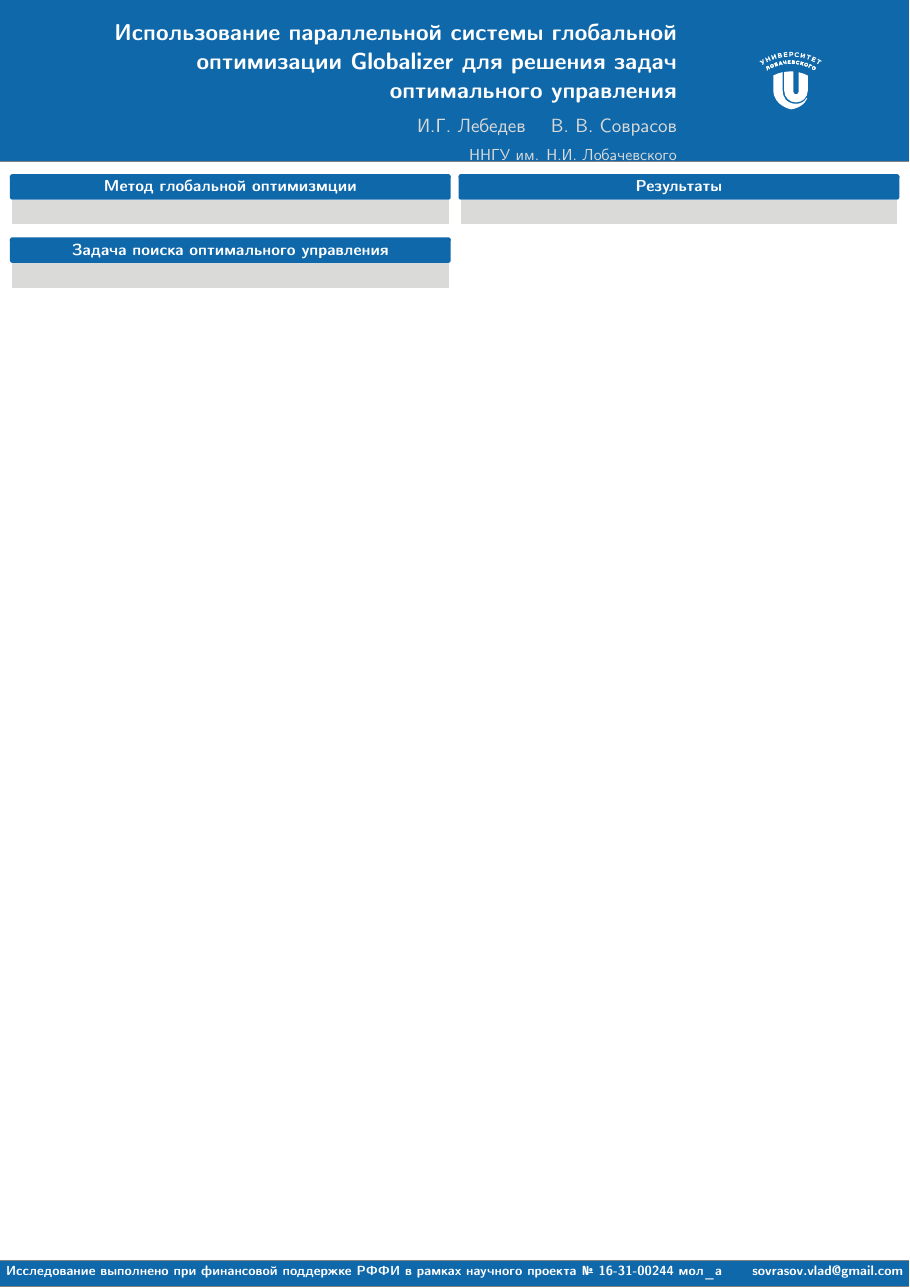
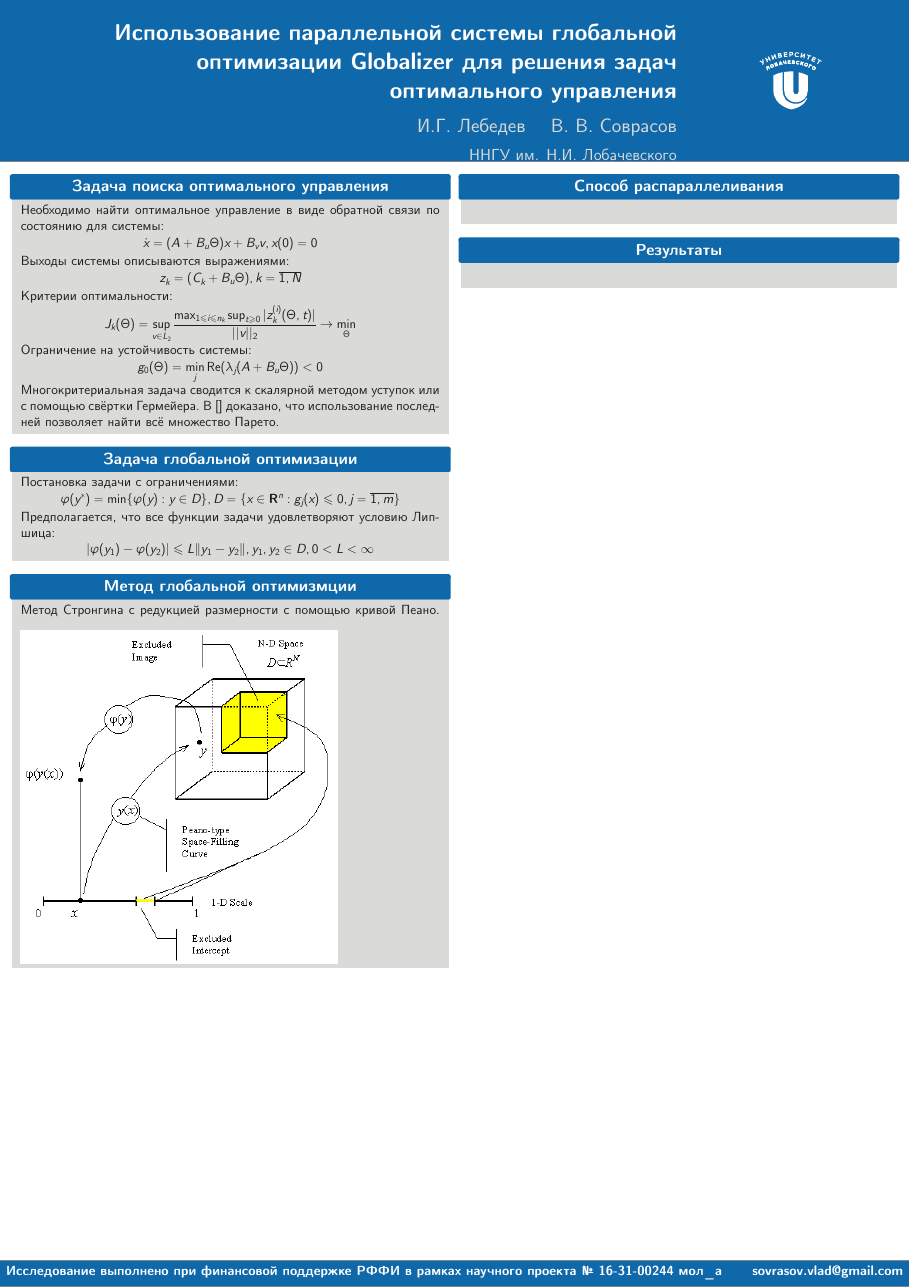
Before and after one commit to kabarkalov/GlobOptPapers, a LaTeX poster (2017/PAVT/poster/poster.tex): the whole page. Compiled offline with XeLaTeX.

Commit message:
PAVT: add task description in poster

```diff
--- a/2017/PAVT/poster/poster.tex
+++ b/2017/PAVT/poster/poster.tex
@@ -23,6 +23,8 @@
             autolang=other]{biblatex}
 \addbibresource{bibliography.bib}
 
+\DeclareMathOperator{\re}{\operatorname{Re}}
+
 \title{Использование параллельной системы глобальной оптимизации Globalizer для
 решения задач оптимального управления}
 \author{И.Г. Лебедев \and В. В. Соврасов}
@@ -32,12 +36,50 @@
 \begin{frame}[t]
     \begin{columns}[t]
         \begin{column}[t]{0.48\paperwidth}
+            \begin{block}{Задача поиска оптимального управления}
+              Необходимо найти оптимальное управление в виде обратной связи по состоянию для системы:
+              \begin{displaymath}
+                \dot x = (A+B_u\Theta)x + B_v v, x(0)=0
+              \end{displaymath}
+              Выходы системы описываются выражениями:
+              \begin{displaymath}
+                z_k=(C_k+B_u\Theta),k=\overline{1,N}
+              \end{displaymath}
+              Критерии оптимальности:
+              \begin{displaymath}
+                J_k(\Theta)=\sup_{v\in L_2} \frac{\max_{1\leqslant i \leqslant n_k} \sup_{t\geqslant 0}|z_k^{(i)}(\Theta,t)|}{||v||_2} \rightarrow\min_{\Theta}
+              \end{displaymath}
+            Ограничение на устойчивость системы:
+            \begin{displaymath}
+              g_0(\Theta)=\min_{j}\re(\lambda_j(A+B_u\Theta)) < 0
+            \end{displaymath}
+            Многокритериальная задача сводится к скалярной методом уступок или с помощью свёртки Гермейера.
+            В [] доказано, что использование последней позволяет найти всё множество Парето.
+          \end{block}
+            \begin{block}{Задача глобальной оптимизации}
+              Постановка задачи с ограничениями:
+              \begin{displaymath}
+                \varphi(y^*)=\min\{\varphi(y):y\in D\}, D=\{x\in \mathbf{R}^n: g_j(x) \leqslant 0, j=\overline{1,m}\}
+              \end{displaymath}
+              Предполагается, что все функции задачи удовлетворяют условию Липшица:
+              \begin{displaymath}
+              |\varphi(y_1)-\varphi(y_2)|\leqslant L\Vert y_1-y_2\Vert,y_1,y_2\in D,0<L<\infty
+              \end{displaymath}
+            \end{block}
             \begin{block}{Метод глобальной оптимизмции}
-            \end{block}
-            \begin{block}{Задача поиска оптимального управления}
+              Метод Стронгина с редукцией размерности с помощью кривой Пеано.\
+              \begin{minipage}[t]{.48\textwidth}
+              \begin{figure}
+                  \centering
+                  \includegraphics[scale=1.9]{images/peano1.png}
+              \end{figure}
+            \end{minipage}
             \end{block}
         \end{column}
         \begin{column}[t]{0.48\paperwidth}
+          \begin{block}{Способ распараллеливания}
+
+          \end{block}
             \begin{block}{Результаты}
             \end{block}
         \end{column}
```
Also changed, not shown: 2017/PAVT/poster/images/peano1.png (added), 2017/PAVT/poster/poster.tex (2 more changed lines).
